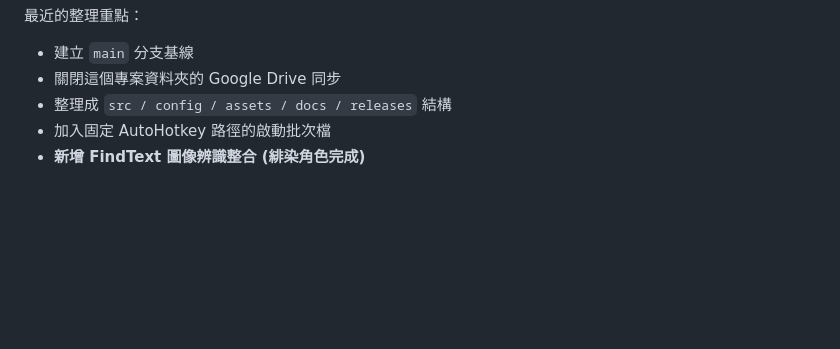
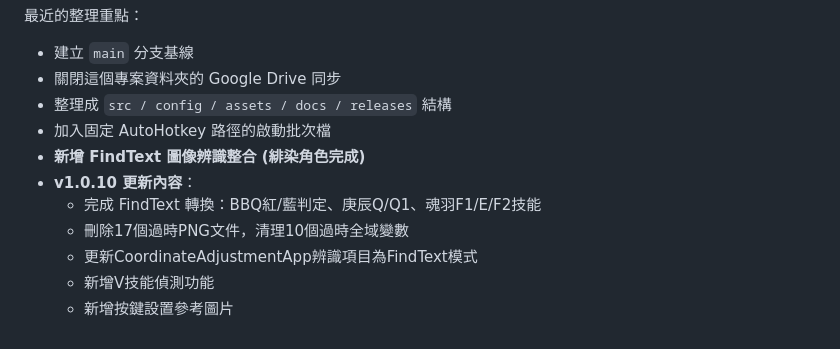
Before and after one commit to Sid-1996/AetherGazer-SemiAuto-AHK, a Markdown page: README.md, the part around one of its changes. Drawn GitHub-style; blank space fills up the shorter version.

Commit message:
Update version to v1.0.10 with latest changes: FindText conversion, V skill detection, and Button settings.png

```diff
--- a/README.md
+++ b/README.md
@@ -164,3 +164,9 @@ AutoHotkey v2 專案，用於《深空之眼》的半自動戰鬥、角色技能
 - 整理成 `src / config / assets / docs / releases` 結構
 - 加入固定 AutoHotkey 路徑的啟動批次檔
 - **新增 FindText 圖像辨識整合 (緋染角色完成)**
+- **v1.0.10 更新內容**：
+  - 完成 FindText 轉換：BBQ紅/藍判定、庚辰Q/Q1、魂羽F1/E/F2技能
+  - 刪除17個過時PNG文件，清理10個過時全域變數
+  - 更新CoordinateAdjustmentApp辨識項目為FindText模式
+  - 新增V技能偵測功能
+  - 新增按鍵設置參考圖片
```
Also changed, not shown: other parts of README.md (+1 -1 lines).
